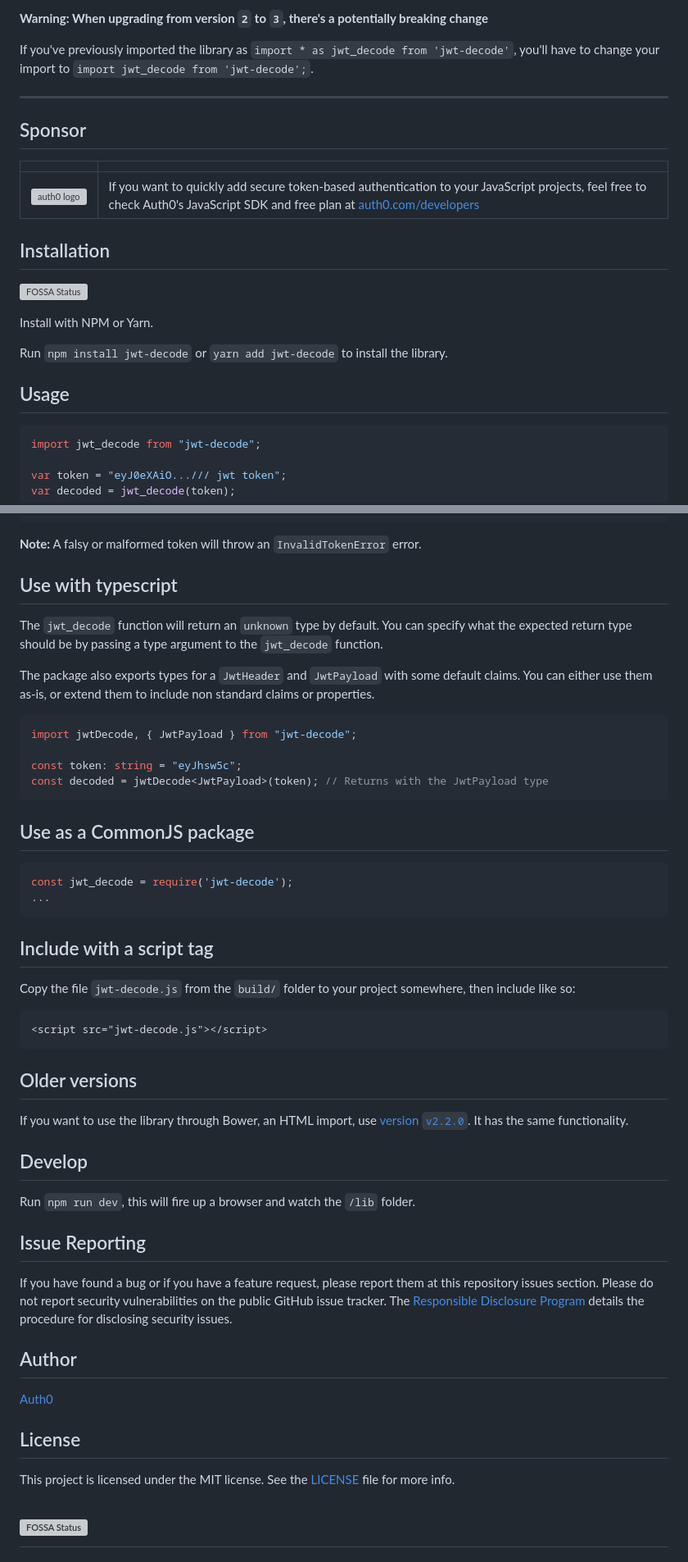
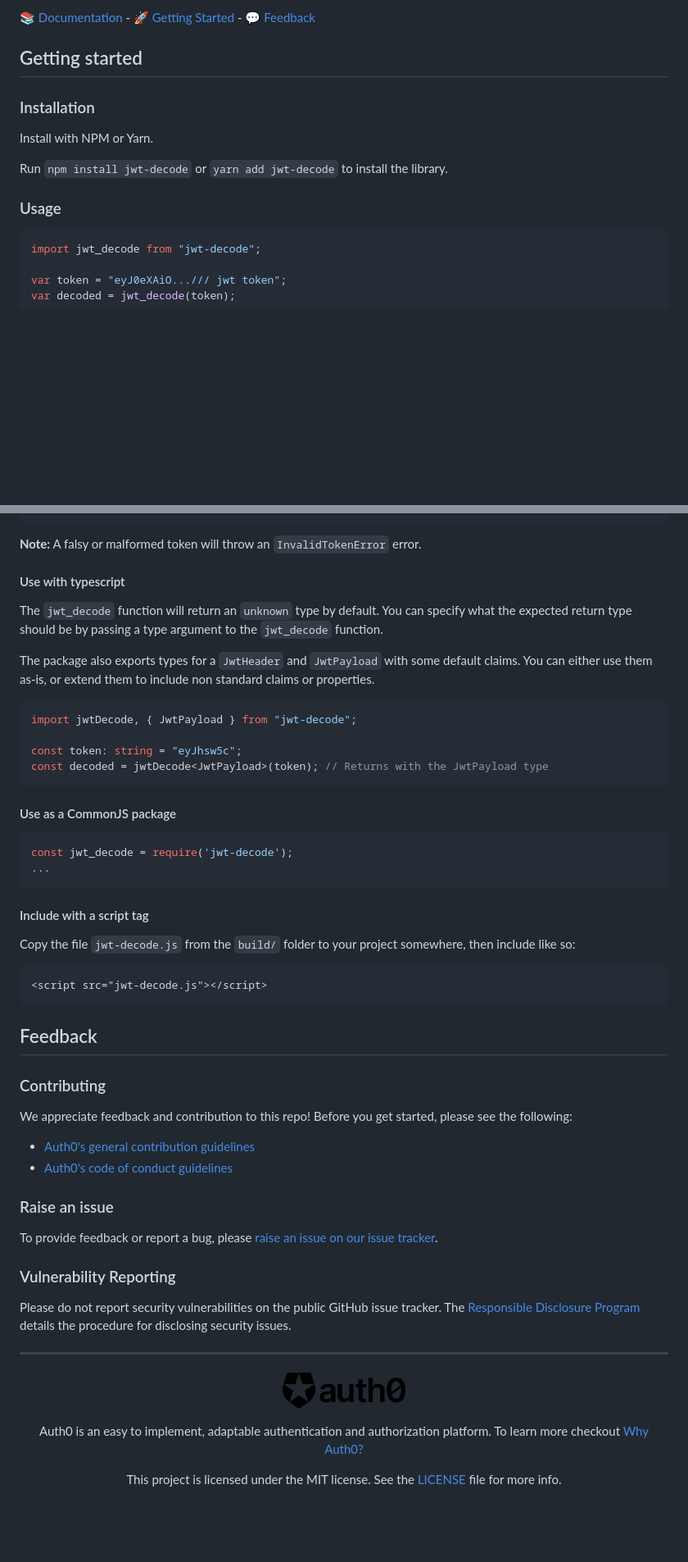
Before and after one commit to auth0/jwt-decode, a Markdown page: README.md, 2 parts joined by grey strips. Shown: that part at 82% size. Drawn GitHub-style; pictures changed too: auth0_light_mode.png (added); blank space fills up the shorter version; grey boxes are pictures that could not be loaded.

Commit message:
Update readme based on internal redesign

````diff
--- a/README.md
+++ b/README.md
@@ -6,27 +11,17 @@
 
-**Warning: When upgrading from version `2` to `3`, there's a potentially breaking change**
+:books: [Documentation](#documentation) - :rocket: [Getting Started](#getting-started) - :speech_balloon: [Feedback](#feedback)
 
-If you've previously imported the library as `import * as jwt_decode from 'jwt-decode'`, you'll have to change your import to `import jwt_decode from 'jwt-decode';`.
+## Getting started
 
----
-
-## Sponsor
-
-|||
-|-|-|
-|![auth0 logo](https://user-images.githubusercontent.com/83319/31722733-de95bbde-b3ea-11e7-96bf-4f4e8f915588.png)|If you want to quickly add secure token-based authentication to your JavaScript projects, feel free to check Auth0's JavaScript SDK and free plan at [auth0.com/developers](https://auth0.com/developers?utm_source=GHsponsor&utm_medium=GHsponsor&utm_campaign=jwt-decode&utm_content=auth)|
-
-## Installation
-
-[![FOSSA Status](https://app.fossa.com/api/projects/git%2Bgithub.com%2Fauth0%2Fjwt-decode.svg?type=shield)](https://app.fossa.com/projects/git%2Bgithub.com%2Fauth0%2Fjwt-decode?ref=badge_shield)
+### Installation
 
 Install with NPM or Yarn.
 
 Run `npm install jwt-decode` or `yarn add jwt-decode` to install the library.
 
-## Usage
+### Usage
 
-```javascript
+```js
 import jwt_decode from "jwt-decode";
 
 var token = "eyJ0eXAiO.../// jwt token";
@@ -56,7 +51,7 @@ console.log(decodedHeader);
 
 **Note:** A falsy or malformed token will throw an `InvalidTokenError` error.
 
-## Use with typescript
+#### Use with typescript
 
 The `jwt_decode` function will return an `unknown` type by default. You can specify what the expected return type should be by passing a type argument to the `jwt_decode` function.
 
@@ -69,14 +64,14 @@ const token: string = "eyJhsw5c";
 const decoded = jwtDecode<JwtPayload>(token); // Returns with the JwtPayload type
 ```
 
-## Use as a CommonJS package
+#### Use as a CommonJS package
 
 ```javascript
 const jwt_decode = require('jwt-decode');
 ...
 ```
 
-## Include with a script tag
+#### Include with a script tag
 
 Copy the file `jwt-decode.js` from the `build/` folder to your project somewhere, then include like so:
 
@@ -84,27 +79,33 @@ Copy the file `jwt-decode.js` from the `build/` folder to your project somewhere
 <script src="jwt-decode.js"></script>
 ```
 
-## Older versions
 
-If you want to use the library through Bower, an HTML import, use [version `v2.2.0`](https://github.com/auth0/jwt-decode/tree/v2.2.0). It has the same functionality.
+## Feedback
 
-## Develop
+### Contributing
 
-Run `npm run dev`, this will fire up a browser and watch the `/lib` folder.
+We appreciate feedback and contribution to this repo! Before you get started, please see the following:
 
-## Issue Reporting
+- [Auth0's general contribution guidelines](https://github.com/auth0/open-source-template/blob/master/GENERAL-CONTRIBUTING.md)
+- [Auth0's code of conduct guidelines](https://github.com/auth0/open-source-template/blob/master/CODE-OF-CONDUCT.md)
 
-If you have found a bug or if you have a feature request, please report them at this repository issues section. Please do not report security vulnerabilities on the public GitHub issue tracker. The [Responsible Disclosure Program](https://auth0.com/whitehat) details the procedure for disclosing security issues.
+### Raise an issue
 
-## Author
+To provide feedback or report a bug, please [raise an issue on our issue tracker](https://github.com/auth0/jwt-decode/issues).
 
-[Auth0](https://auth0.com)
+### Vulnerability Reporting
 
-## License
+Please do not report security vulnerabilities on the public GitHub issue tracker. The [Responsible Disclosure Program](https://auth0.com/responsible-disclosure-policy) details the procedure for disclosing security issues.
 
-This project is licensed under the MIT license. See the [LICENSE](LICENSE) file for more info.
+---
 
-[browserify]: http://browserify.org
-[webpack]: http://webpack.github.io/
-
-# [![FOSSA Status](https://app.fossa.com/api/projects/git%2Bgithub.com%2Fauth0%2Fjwt-decode.svg?type=large)](https://app.fossa.com/projects/git%2Bgithub.com%2Fauth0%2Fjwt-decode?ref=badge_large)
+<p align="center">
+  <picture>
+    <source media="(prefers-color-scheme: light)" srcset="./auth0_light_mode.png"   width="150">
+    <source media="(prefers-color-scheme: dark)" srcset="./auth0_dark_mode.png" width="150">
+    <img alt="Auth0 Logo" src="./auth0_light_mode.png" width="150">
+  </picture>
+</p>
+<p align="center">Auth0 is an easy to implement, adaptable authentication and authorization platform. To learn more checkout <a href="https://auth0.com/why-auth0">Why Auth0?</a></p>
+<p align="center">
+This project is licensed under the MIT license. See the <a href="./LICENSE"> LICENSE</a> file for more info.</p>
````
Also changed, not shown: other parts of README.md (+7 -2 lines), auth0_dark_mode.png (added).
